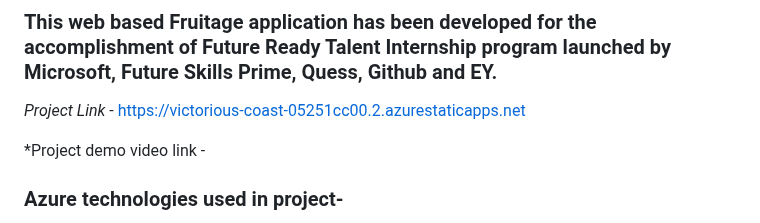
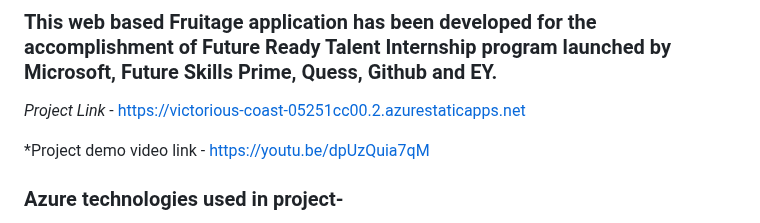
Before and after one commit to DoneSumathi1/FRT-project-sumathi, a Markdown page: README.md, the part around the change. Drawn GitHub-style.

```diff
--- a/README.md
+++ b/README.md
@@ -7,7 +7,7 @@ This is a web based application developed for Agriculture related telugu based w
 
 *Project Link* - https://victorious-coast-05251cc00.2.azurestaticapps.net
 
-*Project demo video link  -
+*Project demo video link  -  https://youtu.be/dpUzQuia7qM
 
 
 
```
